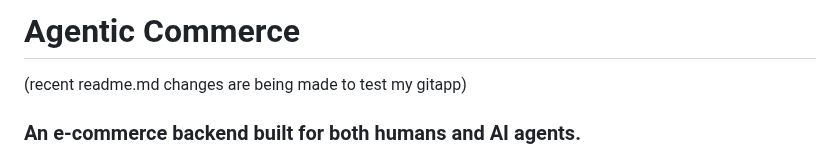
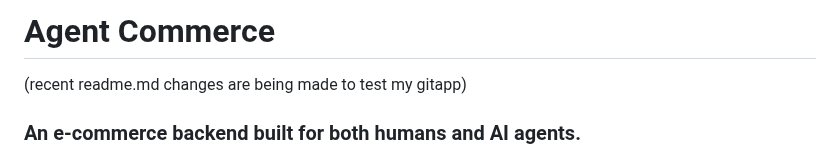
Before and after one commit to vedikasaklani/chatbot-and-mcp-agent-commerce, a Markdown page: README.md, the part around the change. Drawn GitHub-style.

```diff
--- a/README.md
+++ b/README.md
@@ -1,4 +1,4 @@
-# Agentic Commerce
+# Agent Commerce
 (recent readme.md changes are being made to test my gitapp)
 ### An e-commerce backend built for both humans and AI agents.
 
```
